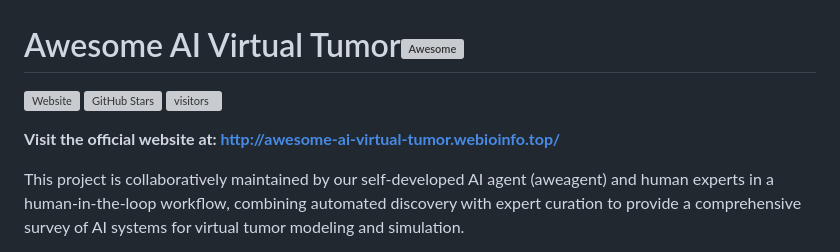
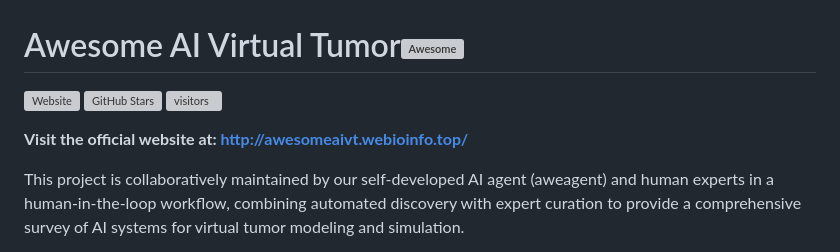
Before and after one commit to Webioinfo01/Awesome-AI-Virtual-Tumor, a Markdown page: readme.md, the part around one of its changes. Drawn GitHub-style; grey boxes are pictures that could not be loaded.

```diff
--- a/readme.md
+++ b/readme.md
@@ -3,7 +3,7 @@
 [![GitHub Stars](https://img.shields.io/github/stars/Webioinfo01/Awesome-AI-Virtual-Tumor?style=social)](https://github.com/Webioinfo01/Awesome-AI-Virtual-Tumor)
 [![visitors](https://visitor-badge.laobi.icu/badge?page_id=Webioinfo01.Awesome-AI-Virtual-Tumor)](https://github.com/Webioinfo01/Awesome-AI-Virtual-Tumor)
 
-**Visit the official website at: http://awesome-ai-virtual-tumor.webioinfo.top/**
+**Visit the official website at: http://awesomeaivt.webioinfo.top/**
 
 This project is collaboratively maintained by our self-developed AI agent (aweagent) and human experts in a human-in-the-loop workflow, combining automated discovery with expert curation to provide a comprehensive survey of AI systems for virtual tumor modeling and simulation.
 
```
Also changed, not shown: other parts of readme.md (+1 -1 lines).
